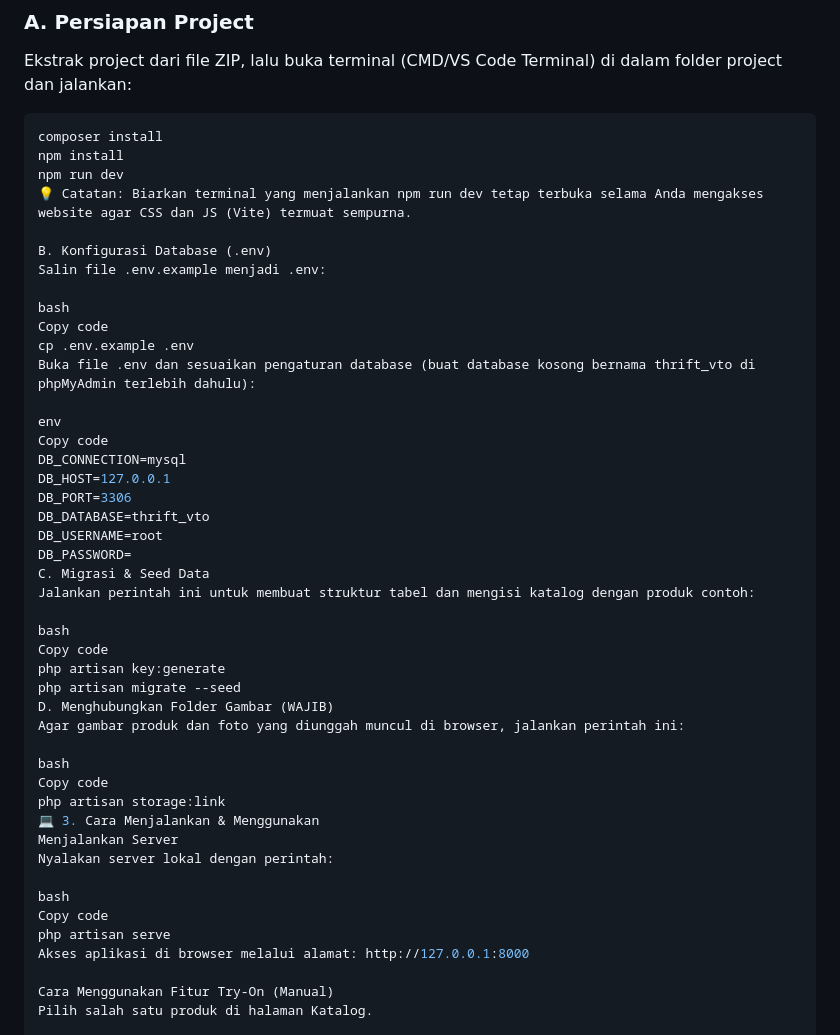
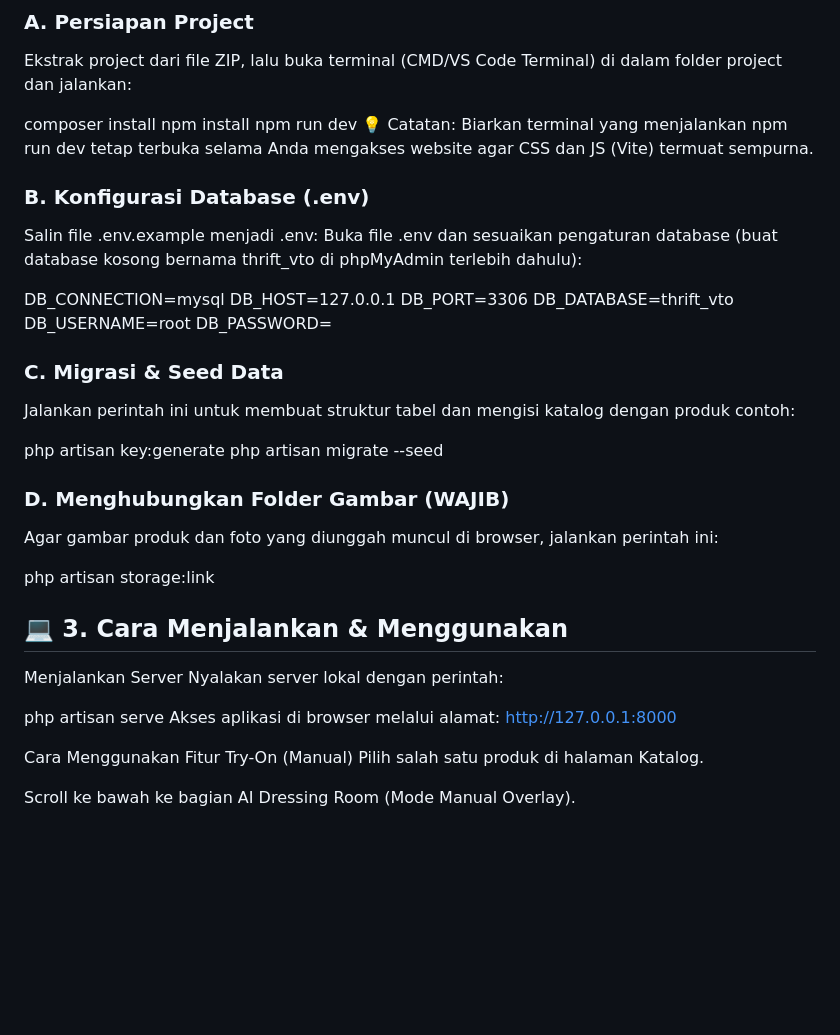
Before and after one commit to Akaza22/olshop, a Markdown page: README.md, the part around one of its changes. Rendered like a GitHub page; blank space fills up the shorter version.

````diff
--- a/README.md
+++ b/README.md
@@ -19,47 +19,39 @@ Sebelum memulai, pastikan perangkat Anda sudah terinstall:
 ### A. Persiapan Project
 Ekstrak project dari file ZIP, lalu buka terminal (CMD/VS Code Terminal) di dalam folder project dan jalankan:
 
-```bash
+
 composer install
 npm install
 npm run dev
 💡 Catatan: Biarkan terminal yang menjalankan npm run dev tetap terbuka selama Anda mengakses website agar CSS dan JS (Vite) termuat sempurna.
 
-B. Konfigurasi Database (.env)
+### B. Konfigurasi Database (.env)
 Salin file .env.example menjadi .env:
-
-bash
-Copy code
-cp .env.example .env
 Buka file .env dan sesuaikan pengaturan database (buat database kosong bernama thrift_vto di phpMyAdmin terlebih dahulu):
 
-env
-Copy code
 DB_CONNECTION=mysql
 DB_HOST=127.0.0.1
 DB_PORT=3306
 DB_DATABASE=thrift_vto
 DB_USERNAME=root
 DB_PASSWORD=
-C. Migrasi & Seed Data
+
+### C. Migrasi & Seed Data
 Jalankan perintah ini untuk membuat struktur tabel dan mengisi katalog dengan produk contoh:
 
-bash
-Copy code
 php artisan key:generate
 php artisan migrate --seed
-D. Menghubungkan Folder Gambar (WAJIB)
+
+### D. Menghubungkan Folder Gambar (WAJIB)
 Agar gambar produk dan foto yang diunggah muncul di browser, jalankan perintah ini:
 
-bash
-Copy code
 php artisan storage:link
-💻 3. Cara Menjalankan & Menggunakan
+
+
+## 💻 3. Cara Menjalankan & Menggunakan
 Menjalankan Server
 Nyalakan server lokal dengan perintah:
 
-bash
-Copy code
 php artisan serve
 Akses aplikasi di browser melalui alamat: http://127.0.0.1:8000
 
````
Also changed, not shown: other parts of README.md (+3 -3 lines).
